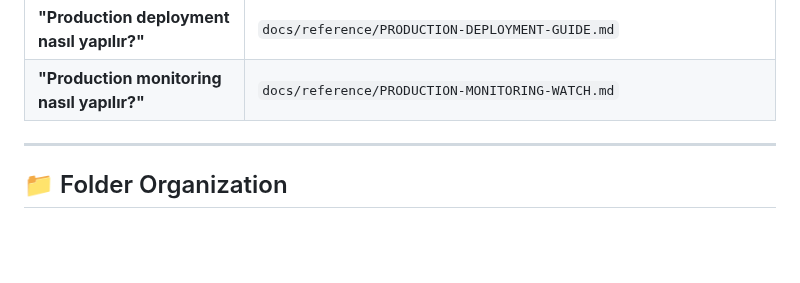
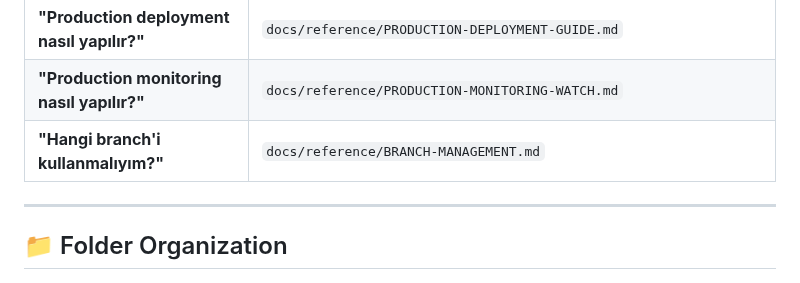
Before and after one commit to brdfb/dyn365hunterv3, a Markdown page: docs/README.md, the part around the change. Drawn GitHub-style; blank space fills up the shorter version.

```diff
--- a/docs/README.md
+++ b/docs/README.md
@@ -18,6 +18,7 @@
 | **"Development environment nasıl kurulur?"** | `docs/reference/DEVELOPMENT-ENVIRONMENT.md` |
 | **"Production deployment nasıl yapılır?"** | `docs/reference/PRODUCTION-DEPLOYMENT-GUIDE.md` |
 | **"Production monitoring nasıl yapılır?"** | `docs/reference/PRODUCTION-MONITORING-WATCH.md` |
+| **"Hangi branch'i kullanmalıyım?"** | `docs/reference/BRANCH-MANAGEMENT.md` |
 
 ---
 
```
Also changed, not shown: docs/reference/BRANCH-MANAGEMENT.md (added, +116 -0 lines).
